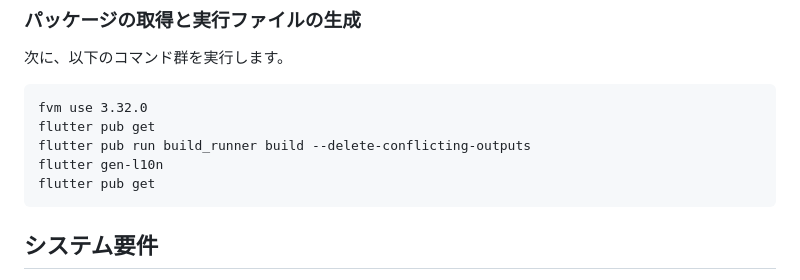
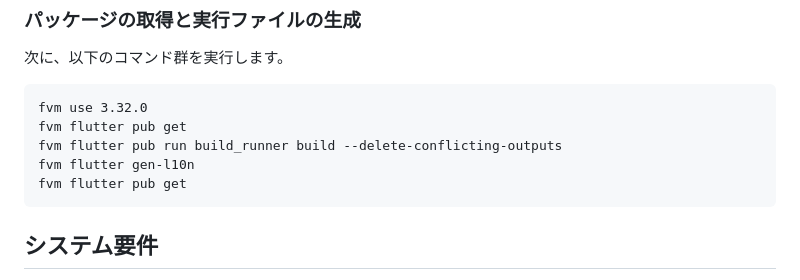
Before and after one commit to Rerurate514/improved_github_browser, a Markdown page: README.md, the part around the change. Drawn GitHub-style.

Commit message:
READMEの更新 - flutterコマンドからfvmコマンドに変更

````diff
--- a/README.md
+++ b/README.md
@@ -72,10 +72,10 @@
 次に、以下のコマンド群を実行します。
 ```
 fvm use 3.32.0
-flutter pub get
-flutter pub run build_runner build --delete-conflicting-outputs
-flutter gen-l10n
-flutter pub get
+fvm flutter pub get
+fvm flutter pub run build_runner build --delete-conflicting-outputs
+fvm flutter gen-l10n
+fvm flutter pub get
 ```
 
 ## システム要件
````
